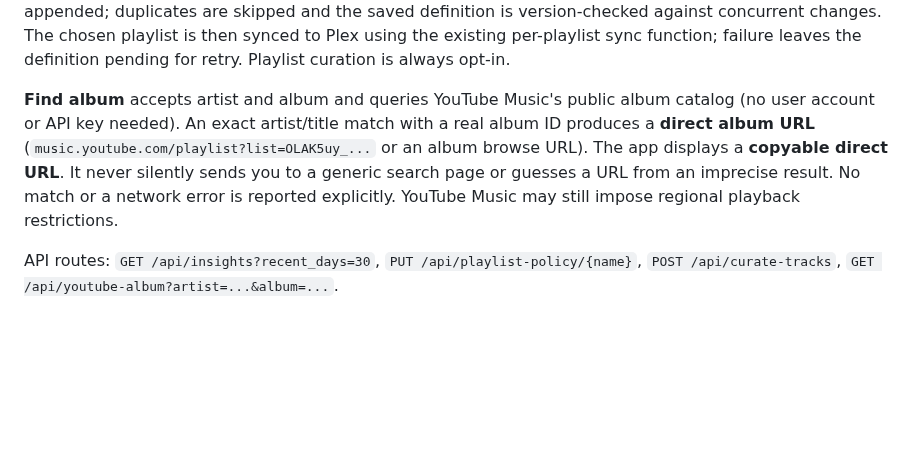
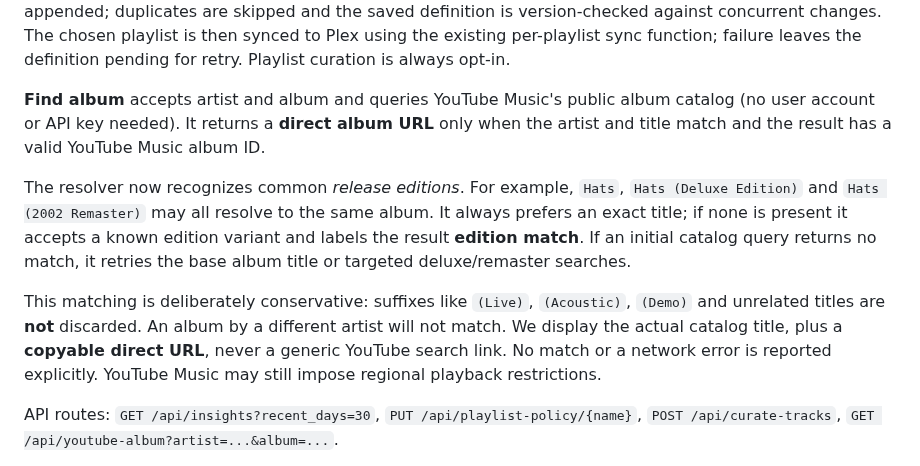
Before and after one commit to tpepels/plex-playlist-builder, a Markdown page: README.md, the part around the change. Rendered like a GitHub page; blank space fills up the shorter version.

Commit message:
Document robust album edition matching and when 404s remain appropriate

```diff
--- a/README.md
+++ b/README.md
@@ -128,12 +128,23 @@ synced to Plex using the existing per-playlist sync function; failure leaves
 the definition pending for retry. Playlist curation is always opt-in.
 
 **Find album** accepts artist and album and queries YouTube Music's public
-album catalog (no user account or API key needed). An exact artist/title
-match with a real album ID produces a **direct album URL**
-(`music.youtube.com/playlist?list=OLAK5uy_...` or an album browse URL).
-The app displays a **copyable direct URL**. It never silently sends you to a
-generic search page or guesses a URL from an imprecise result. No match or a network error is reported explicitly.
-YouTube Music may still impose regional playback restrictions.
+album catalog (no user account or API key needed). It returns a **direct album
+URL** only when the artist and title match and the result has a valid YouTube
+Music album ID.
+
+The resolver now recognizes common *release editions*. For example, `Hats`,
+`Hats (Deluxe Edition)` and `Hats (2002 Remaster)` may all resolve to the
+same album. It always prefers an exact title; if none is present it accepts a
+known edition variant and labels the result **edition match**. If an initial
+catalog query returns no match, it retries the base album title or targeted
+deluxe/remaster searches.
+
+This matching is deliberately conservative: suffixes like `(Live)`,
+`(Acoustic)`, `(Demo)` and unrelated titles are **not** discarded. An album
+by a different artist will not match. We display the actual catalog title,
+plus a **copyable direct URL**, never a generic YouTube search link. No match
+or a network error is reported explicitly. YouTube Music may still impose
+regional playback restrictions.
 
 API routes: `GET /api/insights?recent_days=30`,
 `PUT /api/playlist-policy/{name}`, `POST /api/curate-tracks`,
```
